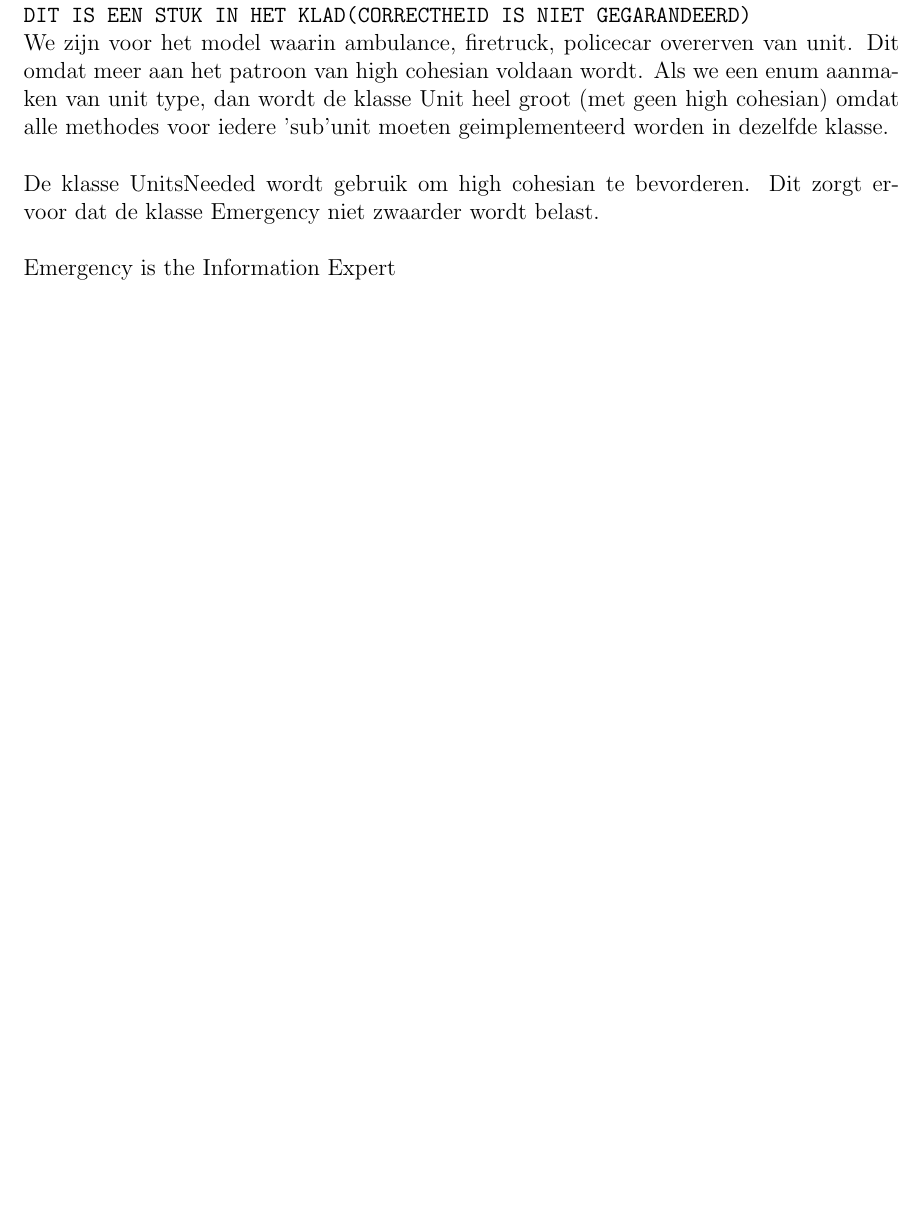
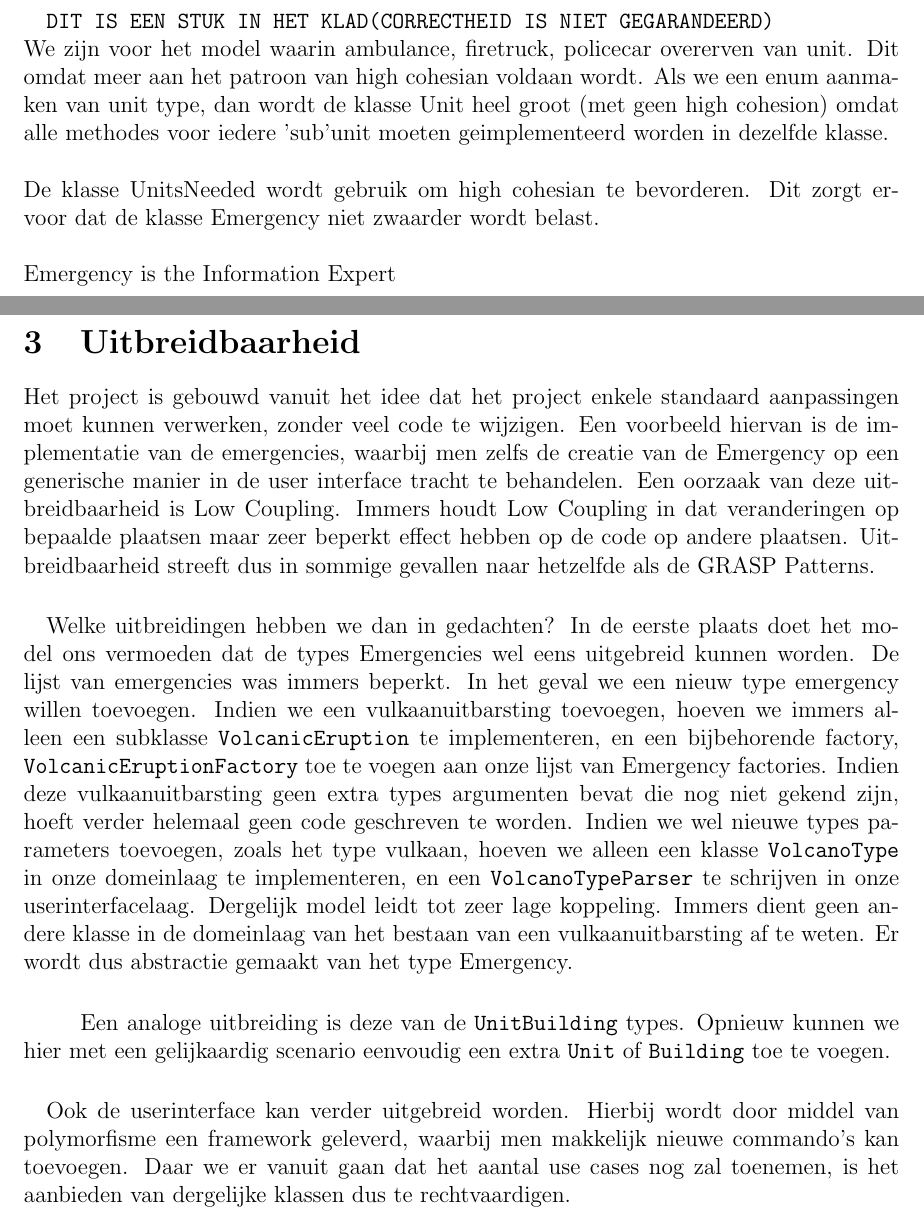
Before and after one commit to KommuSoft/SwopKul1011, a LaTeX document (ProjectSWOP20102011/src/report_interation_I/report_iteration1.tex): part of page 6 of 11 before the commit and two parts of pages 8 and 9 of 13 after it, the two joined at a grey line, cut so that both start at the same text, the shorter picture padded with empty space. Compiled offline with pdfLaTeX.

Commit message:
De tex files en gerelateerde files.
git-svn-id: file:///home/kommusoft/tmpgit/swopsvn@106 c49496ef-df08-40b3-bdd7-5dbf4c3ba35c

```diff
--- a/ProjectSWOP20102011/src/report_interation_I/report_iteration1.tex
+++ b/ProjectSWOP20102011/src/report_interation_I/report_iteration1.tex
@@ -56,11 +73,18 @@ Tot slot bevat de controller package alle controllers die de domeinlaag aansture
+\paragraph{}
 \verb+DIT IS EEN STUK IN HET KLAD(CORRECTHEID IS NIET GEGARANDEERD)+\\
-We zijn voor het model waarin ambulance, firetruck, policecar overerven van unit. Dit omdat meer aan het patroon van high cohesian voldaan wordt. Als we een enum aanmaken van unit type, dan wordt de klasse Unit heel groot (met geen high cohesian) omdat alle methodes voor iedere 'sub'unit moeten geimplementeerd worden in dezelfde klasse.\\\\
+We zijn voor het model waarin ambulance, firetruck, policecar overerven van unit. Dit omdat meer aan het patroon van high cohesian voldaan wordt. Als we een enum aanmaken van unit type, dan wordt de klasse Unit heel groot (met geen high cohesion) omdat alle methodes voor iedere 'sub'unit moeten geimplementeerd worden in dezelfde klasse.\\\\
 De klasse UnitsNeeded wordt gebruik om high cohesian te bevorderen. Dit zorgt ervoor dat de klasse Emergency niet zwaarder wordt belast.\\\\
 Emergency is the Information Expert
-\label{grasp}
 \newpage
 \section{Uitbreidbaarheid}
 \label{uitbreidbaarheid}
+Het project is gebouwd vanuit het idee dat het project enkele standaard aanpassingen moet kunnen verwerken, zonder veel code te wijzigen. Een voorbeeld hiervan is de implementatie van de emergencies, waarbij men zelfs de creatie van de Emergency op een generische manier in de user interface tracht te behandelen. Een oorzaak van deze uitbreidbaarheid is Low Coupling. Immers houdt Low Coupling in dat veranderingen op bepaalde plaatsen maar zeer beperkt effect hebben op de code op andere plaatsen. Uitbreidbaarheid streeft dus in sommige gevallen naar hetzelfde als de GRASP Patterns.
+\paragraph{}
+Welke uitbreidingen hebben we dan in gedachten? In de eerste plaats doet het model ons vermoeden dat de types Emergencies wel eens uitgebreid kunnen worden. De lijst van emergencies was immers beperkt. In het geval we een nieuw type emergency willen toevoegen. Indien we een vulkaanuitbarsting toevoegen, hoeven we immers alleen een subklasse \verb+VolcanicEruption+ te implementeren, en een bijbehorende factory, \verb+VolcanicEruptionFactory+ toe te voegen aan onze lijst van Emergency factories. Indien deze vulkaanuitbarsting geen extra types argumenten bevat die nog niet gekend zijn, hoeft verder helemaal geen code geschreven te worden. Indien we wel nieuwe types parameters toevoegen, zoals het type vulkaan, hoeven we alleen een klasse \verb+VolcanoType+ in onze domeinlaag te implementeren, en een \verb+VolcanoTypeParser+ te schrijven in onze userinterfacelaag. Dergelijk model leidt tot zeer lage koppeling. Immers dient geen andere klasse in de domeinlaag van het bestaan van een vulkaanuitbarsting af te weten. Er wordt dus abstractie gemaakt van het type Emergency.
+\subparagraph{}
+Een analoge uitbreiding is deze van de \verb+UnitBuilding+ types. Opnieuw kunnen we hier met een gelijkaardig scenario eenvoudig een extra \verb+Unit+ of \verb+Building+ toe te voegen.
+\paragraph{}
+Ook de userinterface kan verder uitgebreid worden. Hierbij wordt door middel van polymorfisme een framework geleverd, waarbij men makkelijk nieuwe commando's kan toevoegen. Daar we er vanuit gaan dat het aantal use cases nog zal toenemen, is het aanbieden van dergelijke klassen dus te rechtvaardigen.
 \newpage
 \section{Aanpak voor het testen}
 \label{testen}
```
Also changed, not shown: ProjectSWOP20102011/src/report_interation_I/report_iteration1.tex (17 more changed lines).
